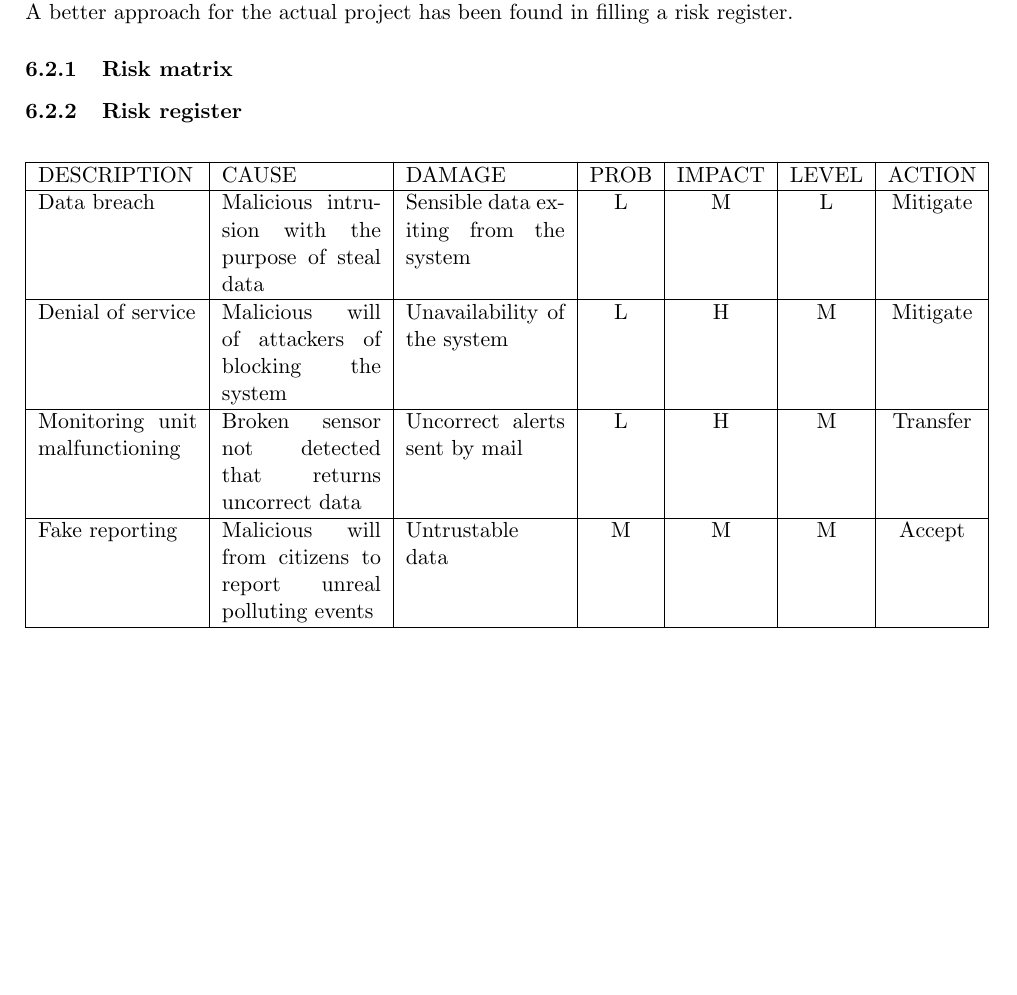
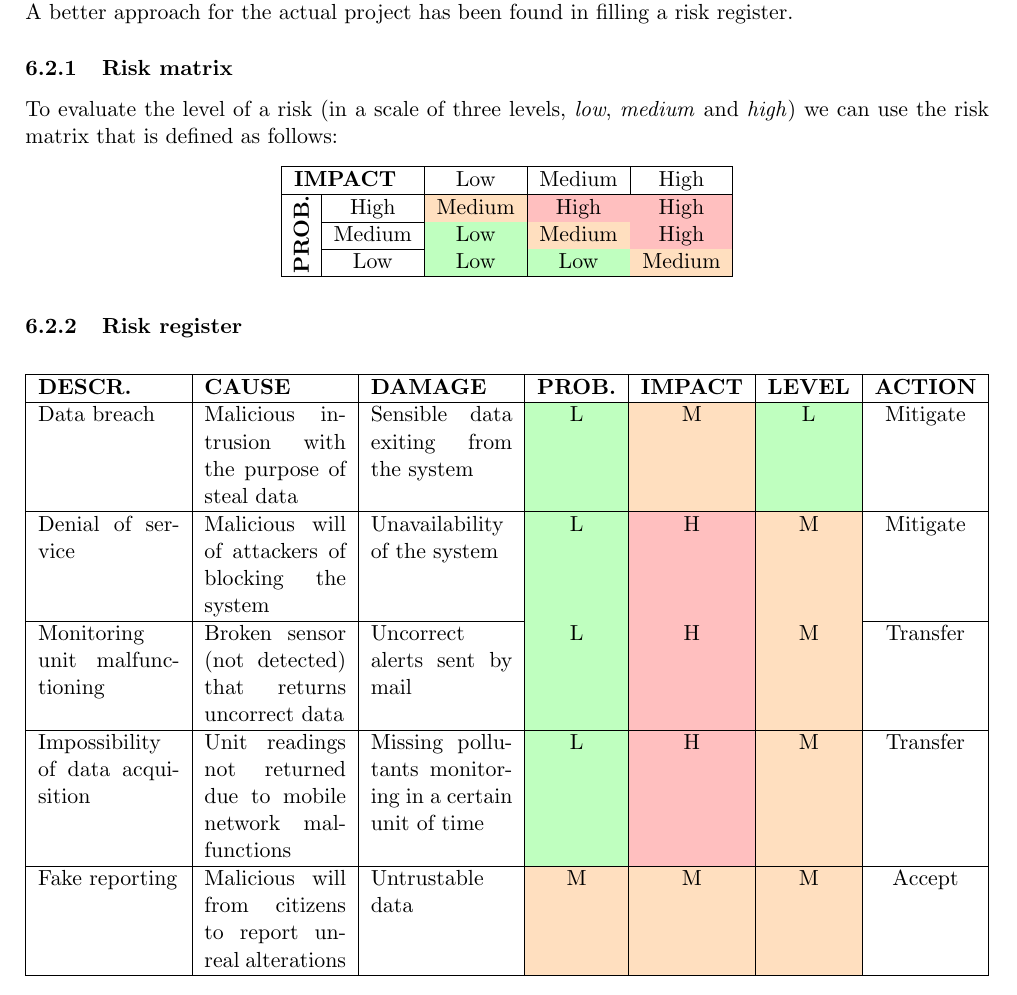
Before and after one commit to nicolaboscolocegion/GIS2023, a LaTeX document (tex_src/main.tex, which reads tex_src/sezioni/project_guidelines.tex): part of page 24 of 24 before the commit and part of page 23 of 23 after it, cut so that both start at the same text, the shorter picture padded with empty space. Compiled offline with pdfLaTeX.

Commit message:
completed risk management section

```diff
--- a/tex_src/main.tex
+++ b/tex_src/main.tex
@@ -13,13 +13,15 @@
 \usepackage{fancyhdr}
 \usepackage{pdfpages}
 \usepackage{tabularx}
+\usepackage{multirow}
+\usepackage{colortbl}
 \usepackage{float,graphicx}
 \pagestyle{fancy}
 
 \title{GIS Hydrography Management System for Provincial Waters}
 \author{Boscolo Cegion Nicola}
 \author{Cazzaro Mirco, Boscolo Cegion Nicola}
-%\date{}
+\date{}
 
 \begin{document}
 \maketitle
--- a/tex_src/sezioni/project_guidelines.tex
+++ b/tex_src/sezioni/project_guidelines.tex
@@ -23,19 +23,30 @@ In particular:
 \subsection{Risk management}
 Many activities can be conducted to study risks in a project. One possible approach can be to conduct a \textit{FMEA} analysis, but the size of the actual project is not so big to justify such an extensive analysis. \\
 A better approach for the actual project has been found in filling a risk register.
+
 \subsubsection{Risk matrix}
+To evaluate the level of a risk (in a scale of three levels, \textit{low}, \textit{medium} and \textit{high}) we can use the risk matrix that is defined as follows:
+\begin{table}[H]
+    \centering
+    \begin{tabular}{|cc|c|c|c|}
+    \hline
+    \multicolumn{2}{|l|}{\textbf{IMPACT}}                      & Low    & Medium & High   \\ \hline
+    \multicolumn{1}{|l|}{\multirow{3}{*}{\rotatebox{90}{\textbf{PROB.}}}} & High   & \cellcolor{orange!25}Medium & \cellcolor{red!25}High & \cellcolor{red!25}High   \\ \cline{2-5}
+    \multicolumn{1}{|l|}{}                   & Medium & \cellcolor{green!25}Low    & \cellcolor{orange!25}Medium & \cellcolor{red!25}High   \\ \cline{2-5}
+    \multicolumn{1}{|l|}{}                   & Low    & \cellcolor{green!25}Low    & \cellcolor{green!25}Low    & \cellcolor{orange!25}Medium \\ \hline
+    \end{tabular}
+\end{table}
 
 \subsubsection{Risk register}
 \begin{table}[H]
     \centering
-
     \begin{tabularx}{\columnwidth}{|X|X|X|c|c|c|c|}
     \hline
-    DESCRIPTION & CAUSE &  DAMAGE & PROB & IMPACT & LEVEL & ACTION \\ \hline
-    Data breach & Malicious intrusion with the purpose of steal data & Sensible data exiting from the system & L & M & L & Mitigate \\ \hline
-    Denial of service & Malicious will of attackers of blocking the system & Unavailability of the system & L & H & M & Mitigate \\ \hline
-    Monitoring unit malfunctioning & Broken sensor not detected that returns uncorrect data & Uncorrect alerts sent by mail & L & H & M & Transfer \\ \hline
-    Fake reporting & Malicious will from citizens to report unreal polluting events & Untrustable data & M & M & M & Accept \\ \hline
-
+    \textbf{DESCR.} & \textbf{CAUSE} & \textbf{DAMAGE} & \textbf{PROB.} & \textbf{IMPACT} & \textbf{LEVEL} & \textbf{ACTION} \\ \hline
+    Data breach & Malicious intrusion with the purpose of steal data & Sensible data exiting from the system & \cellcolor{green!25}L & \cellcolor{orange!25}M & \cellcolor{green!25}L & Mitigate \\ \hline
+    Denial of service & Malicious will of attackers of blocking the system & Unavailability of the system & \cellcolor{green!25}L & \cellcolor{red!25}H & \cellcolor{orange!25}M & Mitigate \\ \hline
+    Monitoring unit malfunctioning & Broken sensor (not detected) that returns uncorrect data & Uncorrect alerts sent by mail & \cellcolor{green!25}L & \cellcolor{red!25}H & \cellcolor{orange!25}M & Transfer \\ \hline
+    Impossibility of data acquisition & Unit readings not returned due to mobile network malfunctions & Missing pollutants monitoring in a certain unit of time & \cellcolor{green!25}L & \cellcolor{red!25}H & \cellcolor{orange!25}M & Transfer \\ \hline
+    Fake reporting & Malicious will from citizens to report unreal alterations & Untrustable data & \cellcolor{orange!25}M & \cellcolor{orange!25}M & \cellcolor{orange!25}M & Accept \\ \hline
     \end{tabularx}
 \end{table}
```
Also changed, not shown: tex_src/sezioni/preliminary_project.tex (+1 -1 lines).
